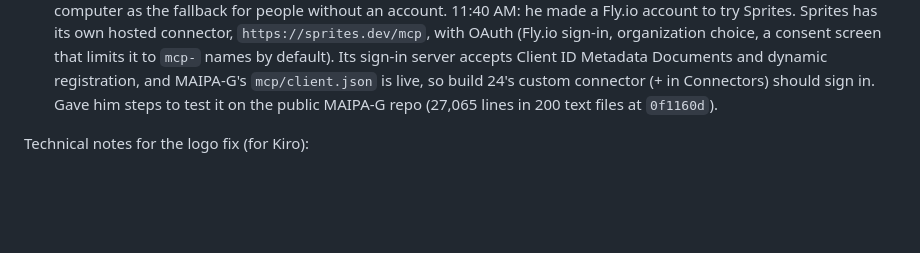
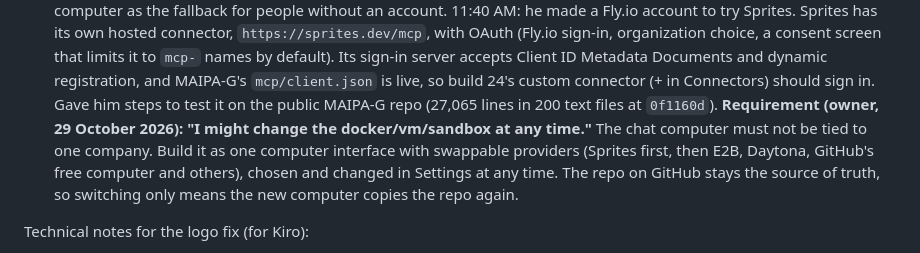
Before and after one commit to 2c2bhdhw9z-cell/MAIPA-G, a Markdown page: .kiro/notes/PLAN.md, the part around the change. Drawn GitHub-style; blank space fills up the shorter version.

Commit message:
Plan: the chat computer must be switchable at any time [skip ci]

```diff
--- a/.kiro/notes/PLAN.md
+++ b/.kiro/notes/PLAN.md
@@ -62,6 +62,11 @@ them go into one batch and one build.**
    MAIPA-G's `mcp/client.json` is live, so build 24's custom connector (+ in Connectors) should
    sign in. Gave him steps to test it on the public MAIPA-G repo (27,065 lines in 200 text files
    at `0f1160d`).
+   **Requirement (owner, 29 October 2026): "I might change the docker/vm/sandbox at any time."**
+   The chat computer must not be tied to one company. Build it as one computer interface with
+   swappable providers (Sprites first, then E2B, Daytona, GitHub's free computer and others),
+   chosen and changed in Settings at any time. The repo on GitHub stays the source of truth, so
+   switching only means the new computer copies the repo again.
 
 Technical notes for the logo fix (for Kiro):
 - iOS's asset-catalog SVG renderer can't draw Google's new icons (masks written as
```
